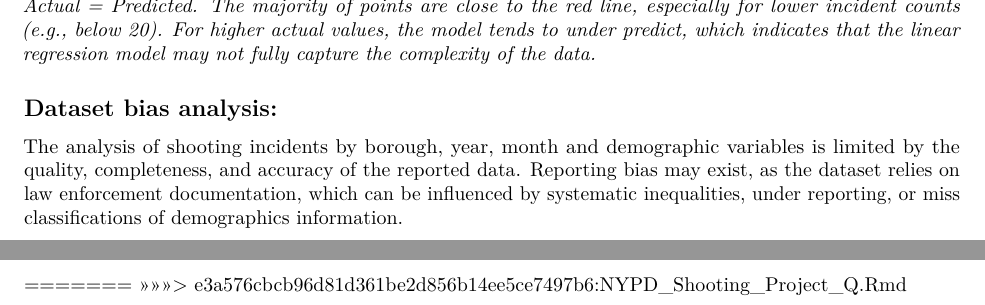
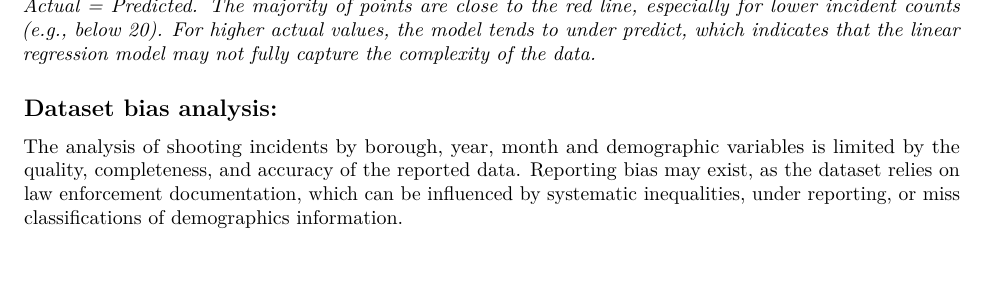
Before and after one commit to basir19/NYPD_Shooting_Incident_Historic_data_analysis, an R Markdown document (NYPD_Shooting_Project_bq.Rmd): two parts of pages 8 and 9 of 9 before the commit and part of page 8 of 8 after it, the two joined at a grey line, cut so that both start at the same text. Rendered offline with R 4.5, knitr and Pandoc, then LaTeX, with nearby package versions; some code elsewhere in the file could not run offline.

Commit message:
clean up

```diff
--- a/NYPD_Shooting_Project_bq.Rmd
+++ b/NYPD_Shooting_Project_bq.Rmd
@@ -389,7 +389,3 @@ ggplot(result, aes(x = Actual, y = Predicted)) +
 
 ## Dataset bias analysis:
 The analysis of shooting incidents by borough, year, month and demographic variables is limited by the quality, completeness, and accuracy of the reported data. Reporting bias may exist, as the dataset relies on law enforcement documentation, which can be influenced by systematic inequalities, under reporting, or miss classifications of demographics information.
-
-
-=======
->>>>>>> e3a576cbcb96d81d361be2d856b14ee5ce7497b6:NYPD_Shooting_Project_Q.Rmd
```
